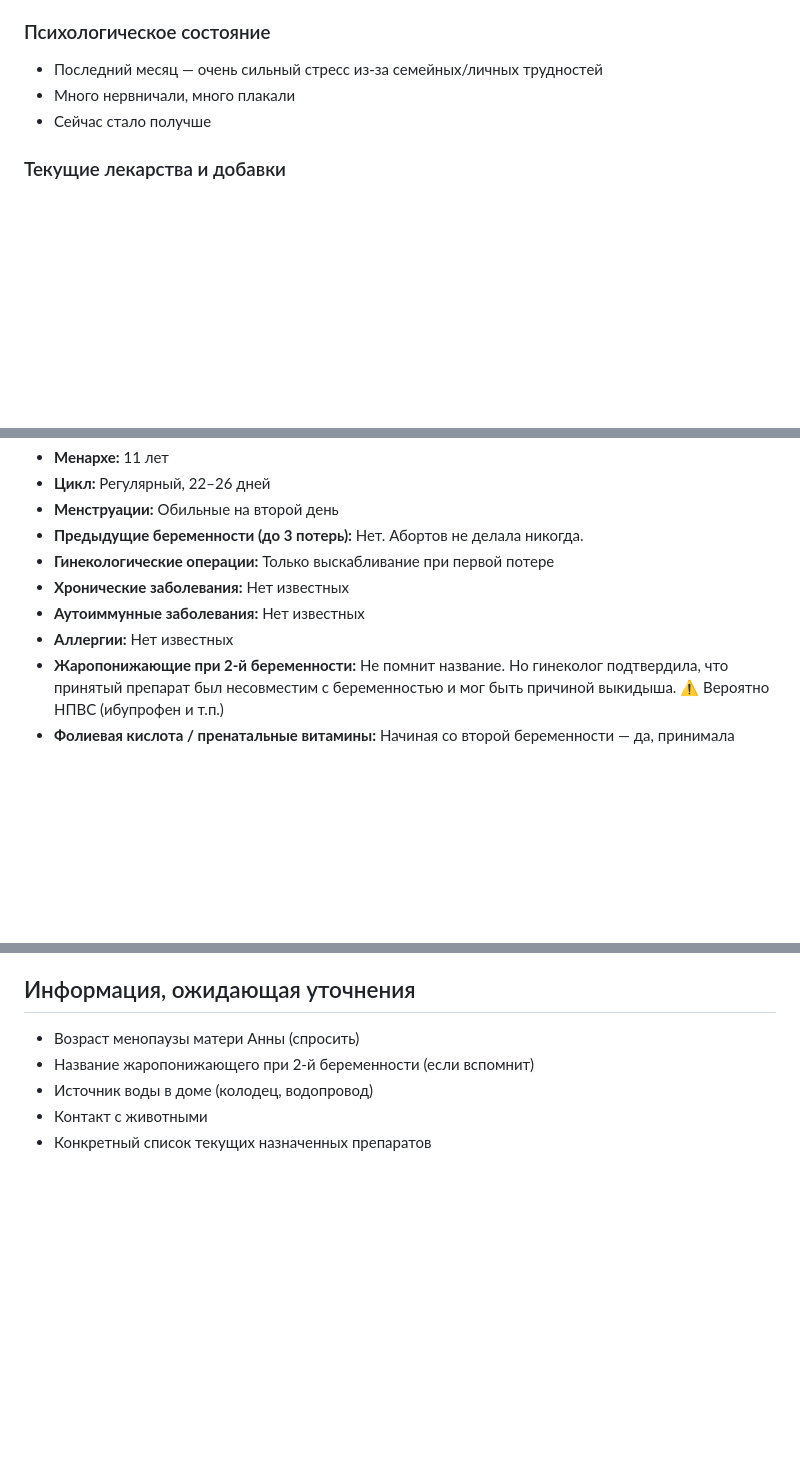
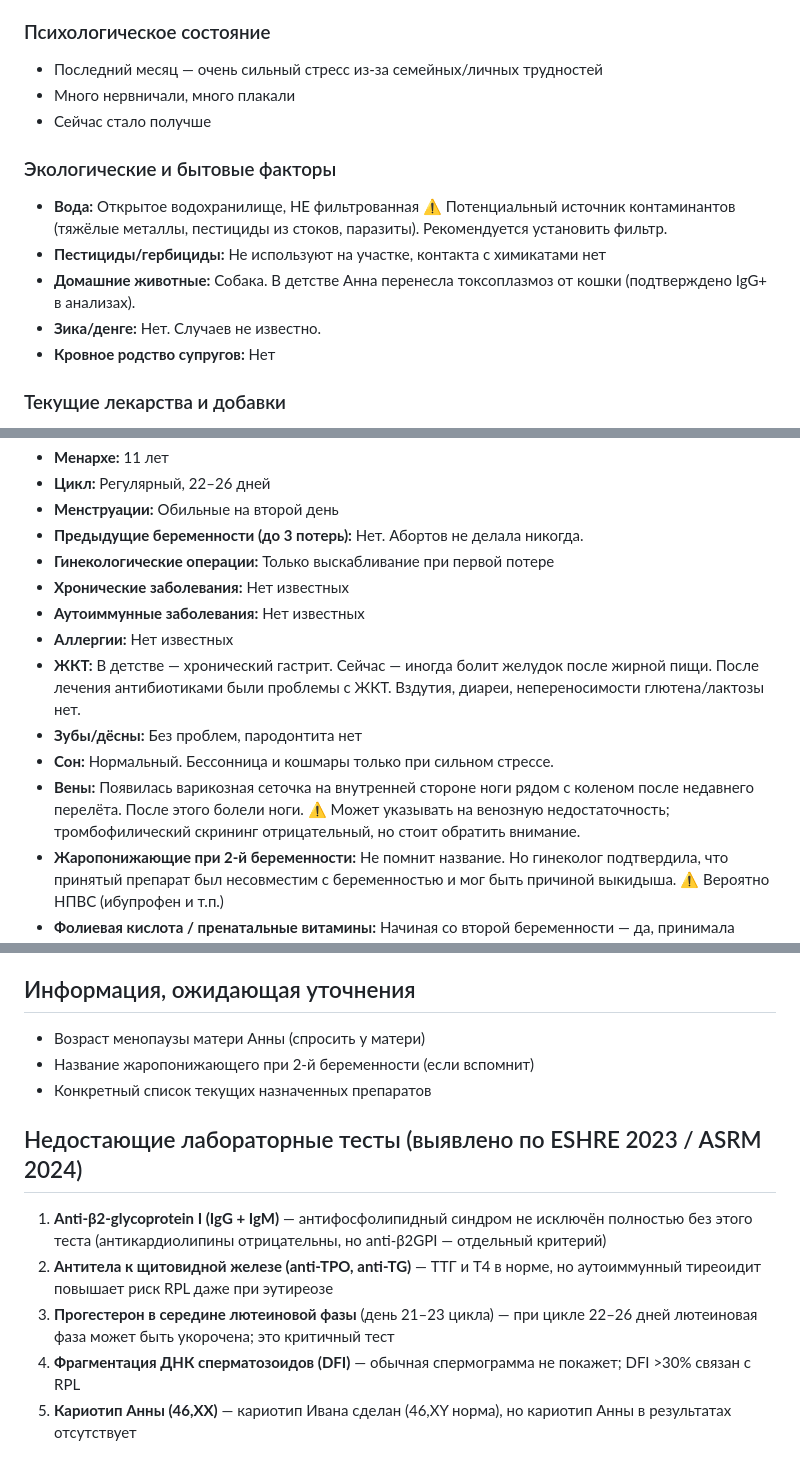
Before and after one commit to stepanovis/medical-report-anna, a Markdown page: data/anamnesis.md, 3 parts joined by grey strips. Rendered like a GitHub page; blank space fills up the shorter version.

Commit message:
Update anamnesis: add answers to questions 22-30, missing tests list
Added: GI history (childhood gastritis), dental, sleep, varicose veins
after flight, water source (unfiltered reservoir), pets, environmental
factors. Added list of 5 missing lab tests per ESHRE 2023 / ASRM 2024.

Co-Authored-By: Claude Opus 4.6 <noreply@anthropic.com>

```diff
--- a/data/anamnesis.md
+++ b/data/anamnesis.md
@@ -113,6 +113,13 @@
 - Много нервничали, много плакали
 - Сейчас стало получше
 
+### Экологические и бытовые факторы
+- **Вода:** Открытое водохранилище, НЕ фильтрованная ⚠️ Потенциальный источник контаминантов (тяжёлые металлы, пестициды из стоков, паразиты). Рекомендуется установить фильтр.
+- **Пестициды/гербициды:** Не используют на участке, контакта с химикатами нет
+- **Домашние животные:** Собака. В детстве Анна перенесла токсоплазмоз от кошки (подтверждено IgG+ в анализах).
+- **Зика/денге:** Нет. Случаев не известно.
+- **Кровное родство супругов:** Нет
+
 ### Текущие лекарства и добавки
 - Не принимают никаких лекарств, кроме назначенных по результатам обследований (январь–март 2026)
 - Конкретный список назначений — уточнить
@@ -129,6 +136,10 @@
 - **Хронические заболевания:** Нет известных
 - **Аутоиммунные заболевания:** Нет известных
 - **Аллергии:** Нет известных
+- **ЖКТ:** В детстве — хронический гастрит. Сейчас — иногда болит желудок после жирной пищи. После лечения антибиотиками были проблемы с ЖКТ. Вздутия, диареи, непереносимости глютена/лактозы нет.
+- **Зубы/дёсны:** Без проблем, пародонтита нет
+- **Сон:** Нормальный. Бессонница и кошмары только при сильном стрессе.
+- **Вены:** Появилась варикозная сеточка на внутренней стороне ноги рядом с коленом после недавнего перелёта. После этого болели ноги. ⚠️ Может указывать на венозную недостаточность; тромбофилический скрининг отрицательный, но стоит обратить внимание.
 - **Жаропонижающие при 2-й беременности:** Не помнит название. Но гинеколог подтвердила, что принятый препарат был несовместим с беременностью и мог быть причиной выкидыша. ⚠️ Вероятно НПВС (ибупрофен и т.п.)
 - **Фолиевая кислота / пренатальные витамины:** Начиная со второй беременности — да, принимала витамины. При первой — нет.
 - **Прогестерон (Дюфастон, Утрожестан):** НЕ назначался ни при одной беременности
@@ -140,8 +151,14 @@
 
 ## Информация, ожидающая уточнения
 
-- Возраст менопаузы матери Анны (спросить)
+- Возраст менопаузы матери Анны (спросить у матери)
 - Название жаропонижающего при 2-й беременности (если вспомнит)
-- Источник воды в доме (колодец, водопровод)
-- Контакт с животными
 - Конкретный список текущих назначенных препаратов
+
+## Недостающие лабораторные тесты (выявлено по ESHRE 2023 / ASRM 2024)
+
+1. **Anti-β2-glycoprotein I (IgG + IgM)** — антифосфолипидный синдром не исключён полностью без этого теста (антикардиолипины отрицательны, но anti-β2GPI — отдельный критерий)
+2. **Антитела к щитовидной железе (anti-TPO, anti-TG)** — ТТГ и Т4 в норме, но аутоиммунный тиреоидит повышает риск RPL даже при эутиреозе
+3. **Прогестерон в середине лютеиновой фазы** (день 21–23 цикла) — при цикле 22–26 дней лютеиновая фаза может быть укорочена; это критичный тест
+4. **Фрагментация ДНК сперматозоидов (DFI)** — обычная спермограмма не покажет; DFI >30% связан с RPL
+5. **Кариотип Анны (46,XX)** — кариотип Ивана сделан (46,XY норма), но кариотип Анны в результатах отсутствует
```
